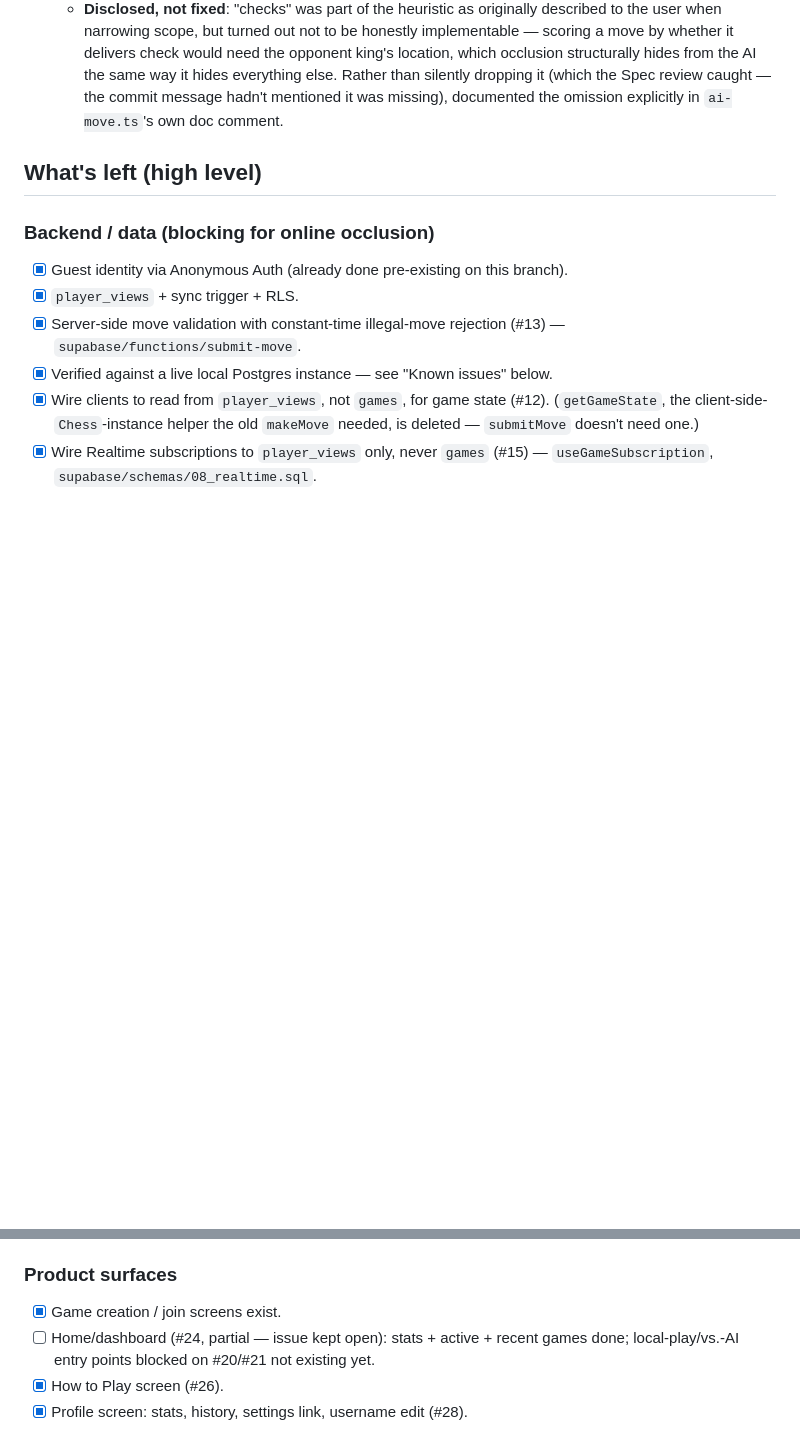
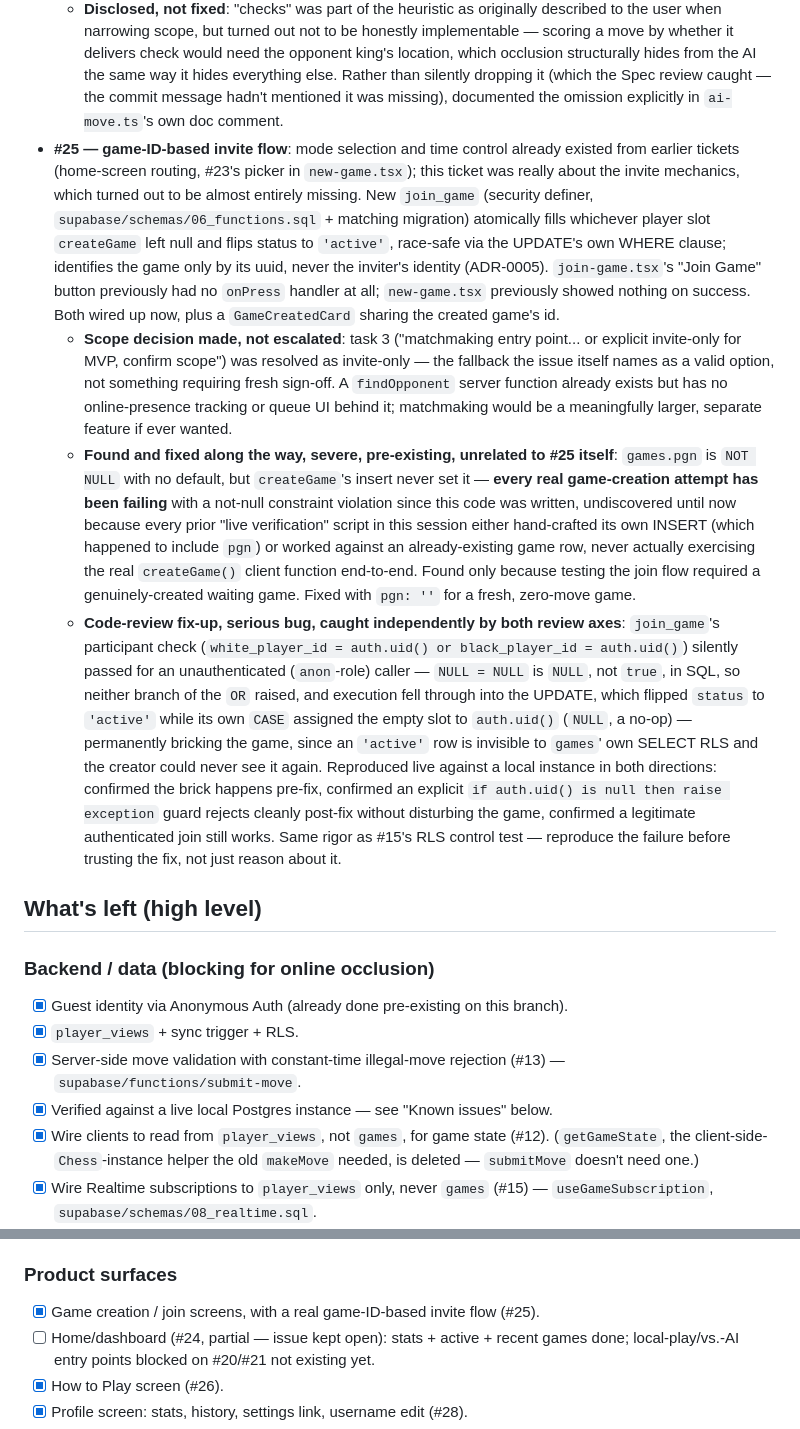
Before and after one commit to hyetigran/ghost-chess, a Markdown page: memory-bank/progress.md, 2 parts joined by grey strips. Drawn GitHub-style; blank space fills up the shorter version.

Commit message:
docs: update progress notes for #25

```diff
--- a/memory-bank/progress.md
+++ b/memory-bank/progress.md
@@ -59,6 +59,10 @@ This file tracks the `add-game` lineage (the real implementation branch, continu
   - `src/lib/game/ai-move.ts` (`chooseAiMove`, pure, unit tested): the ADR-0004 "never privileged board access" guarantee is enforced by the function's own signature — it only ever receives a redacted FEN string, with no other channel to learn anything about the game. The candidate set is built the exact same way a human's own legal-move highlighting is (chess.js's own generation for the AI's own pieces, widened with #18's `pawnCaptureCandidates`) — the AI has no more information or capability than a human looking at the same screen.
   - **Code-review fix-up, real gap found by Spec review**: nothing actually tested that `use-ai-game.ts`'s AI-turn logic redacted the true fen before calling `chooseAiMove` — a caller-side bug passing the true fen straight through would have gone completely undetected, since `chooseAiMove`'s own signature can't distinguish redacted from unredacted input (both are just strings). Fixed by extracting the "redact, then choose" composition into a new, directly-testable `chooseAiMoveFromTrueFen`, with a differential test constructed so a real capture (invisible once redacted) scores differently under `'hard'` difficulty depending on whether redaction actually happened — same target square reachable either way, only the score differs, isolating exactly the redaction step. This is the same "prove it with a real control, don't just assume it" discipline #15 established for RLS enforcement.
   - **Disclosed, not fixed**: "checks" was part of the heuristic as originally described to the user when narrowing scope, but turned out not to be honestly implementable — scoring a move by whether it delivers check would need the opponent king's location, which occlusion structurally hides from the AI the same way it hides everything else. Rather than silently dropping it (which the Spec review caught — the commit message hadn't mentioned it was missing), documented the omission explicitly in `ai-move.ts`'s own doc comment.
+- **#25 — game-ID-based invite flow**: mode selection and time control already existed from earlier tickets (home-screen routing, #23's picker in `new-game.tsx`); this ticket was really about the invite mechanics, which turned out to be almost entirely missing. New `join_game` (security definer, `supabase/schemas/06_functions.sql` + matching migration) atomically fills whichever player slot `createGame` left null and flips status to `'active'`, race-safe via the UPDATE's own WHERE clause; identifies the game only by its uuid, never the inviter's identity (ADR-0005). `join-game.tsx`'s "Join Game" button previously had no `onPress` handler at all; `new-game.tsx` previously showed nothing on success. Both wired up now, plus a `GameCreatedCard` sharing the created game's id.
+  - **Scope decision made, not escalated**: task 3 ("matchmaking entry point... or explicit invite-only for MVP, confirm scope") was resolved as invite-only — the fallback the issue itself names as a valid option, not something requiring fresh sign-off. A `findOpponent` server function already exists but has no online-presence tracking or queue UI behind it; matchmaking would be a meaningfully larger, separate feature if ever wanted.
+  - **Found and fixed along the way, severe, pre-existing, unrelated to #25 itself**: `games.pgn` is `NOT NULL` with no default, but `createGame`'s insert never set it — **every real game-creation attempt has been failing** with a not-null constraint violation since this code was written, undiscovered until now because every prior "live verification" script in this session either hand-crafted its own INSERT (which happened to include `pgn`) or worked against an already-existing game row, never actually exercising the real `createGame()` client function end-to-end. Found only because testing the join flow required a genuinely-created waiting game. Fixed with `pgn: ''` for a fresh, zero-move game.
+  - **Code-review fix-up, serious bug, caught independently by both review axes**: `join_game`'s participant check (`white_player_id = auth.uid() or black_player_id = auth.uid()`) silently passed for an unauthenticated (`anon`-role) caller — `NULL = NULL` is `NULL`, not `true`, in SQL, so neither branch of the `OR` raised, and execution fell through into the UPDATE, which flipped `status` to `'active'` while its own `CASE` assigned the empty slot to `auth.uid()` (`NULL`, a no-op) — permanently bricking the game, since an `'active'` row is invisible to `games`' own SELECT RLS and the creator could never see it again. Reproduced live against a local instance in both directions: confirmed the brick happens pre-fix, confirmed an explicit `if auth.uid() is null then raise exception` guard rejects cleanly post-fix without disturbing the game, confirmed a legitimate authenticated join still works. Same rigor as #15's RLS control test — reproduce the failure before trusting the fix, not just reason about it.
 
 ## What's left (high level)
 
@@ -85,7 +89,7 @@ This file tracks the `add-game` lineage (the real implementation branch, continu
 
 ### Product surfaces
 
-- [x] Game creation / join screens exist.
+- [x] Game creation / join screens, with a real game-ID-based invite flow (#25).
 - [ ] Home/dashboard (#24, partial — issue kept open): stats + active + recent games done; local-play/vs.-AI entry points blocked on #20/#21 not existing yet.
 - [x] How to Play screen (#26).
 - [x] Profile screen: stats, history, settings link, username edit (#28).
```
